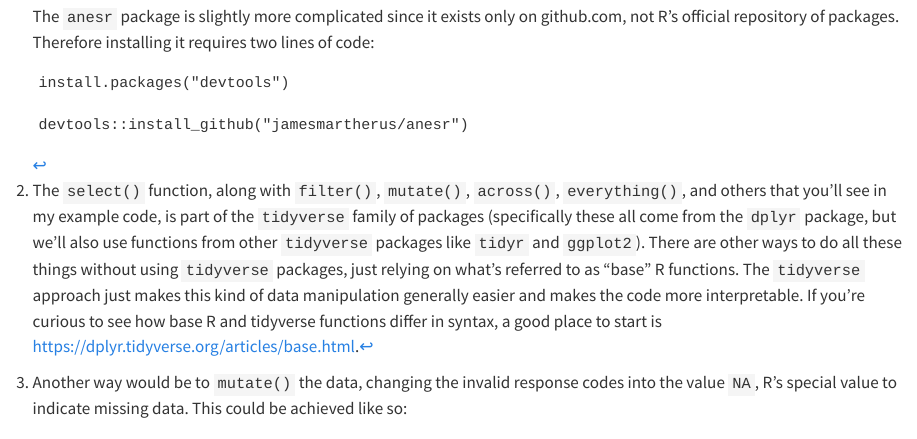
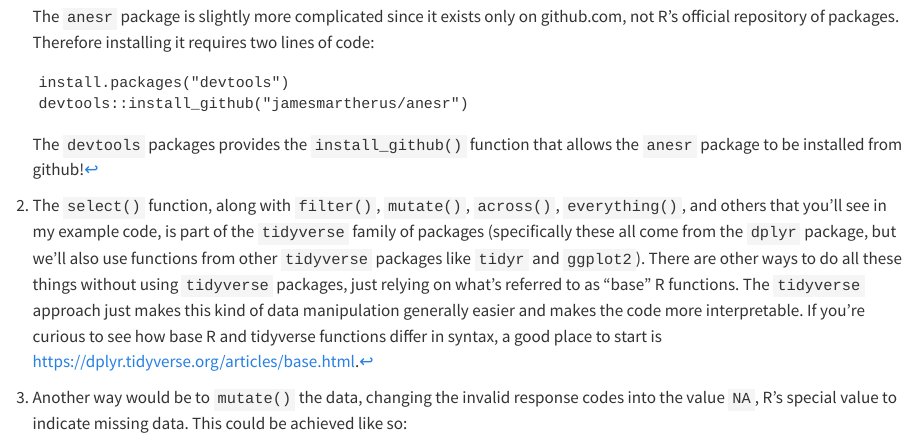
Before and after one commit to robbrotherton/bc2137, a Quarto document (lab-3.qmd): the page in a window 1100 px wide, from 5550 px down. Rendered offline with R 4.5, knitr and Pandoc in place of Quarto, with nearby package versions; some code elsewhere in the file could not run offline; long lines of code are wrapped.

Commit message:
clarifies install_github() comment

```diff
--- a/lab-3.qmd
+++ b/lab-3.qmd
@@ -221,8 +221,9 @@ my_data_complete |>
     The `anesr` package is slightly more complicated since it exists only on github.com, not R's official repository of packages. Therefore installing it requires two lines of code:
 
         install.packages("devtools")
+        devtools::install_github("jamesmartherus/anesr")
 
-        devtools::install_github("jamesmartherus/anesr")
+    The `devtools` packages provides the `install_github()` function that allows the `anesr` package to be installed from github!
 
 [^tidyverse-note]: The `select()` function, along with `filter()`, `mutate()`, `across()`, `everything()`, and others that you'll see in my example code, is part of the `tidyverse` family of packages (specifically these all come from the `dplyr` package, but we'll also use functions from other `tidyverse` packages like `tidyr` and `ggplot2`). There are other ways to do all these things without using `tidyverse` packages, just relying on what's referred to as "base" R functions. The `tidyverse` approach just makes this kind of data manipulation generally easier and makes the code more interpretable. If you're curious to see how base R and tidyverse functions differ in syntax, a good place to start is <https://dplyr.tidyverse.org/articles/base.html>.
 
```
Also changed, not shown: 2 other files.
